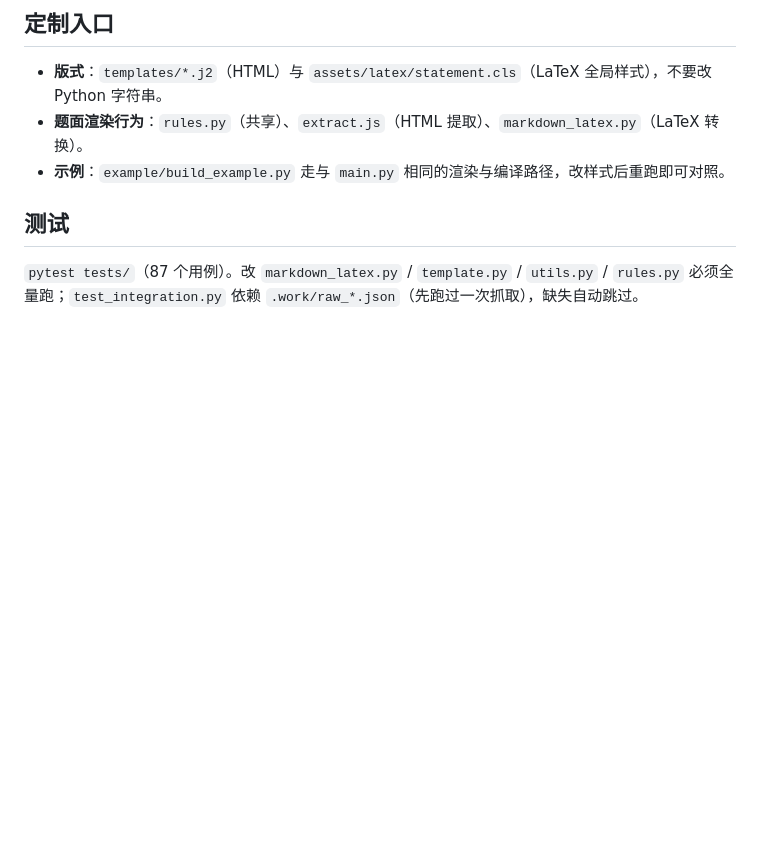
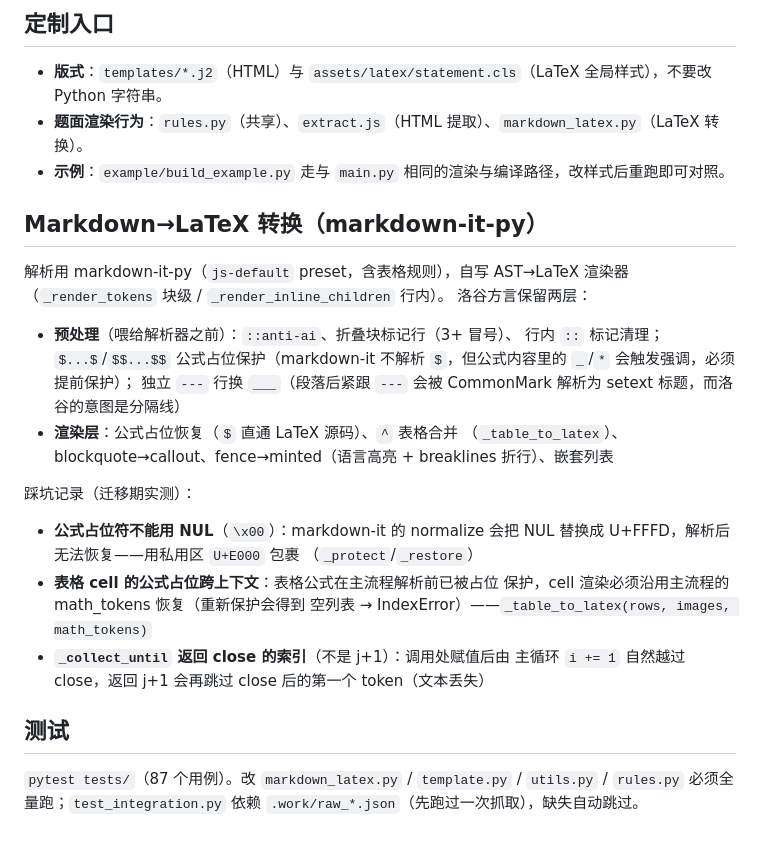
Before and after one commit to arglyzine/luogu2pdf, a Markdown page: docs/implementation.md, the part around the change. GitHub-like rendering; blank space fills up the shorter version.

Commit message:
docs: implementation 补充 Markdown→LaTeX 章节（架构与踩坑）

```diff
--- a/docs/implementation.md
+++ b/docs/implementation.md
@@ -55,6 +55,33 @@ model.py（Problem / Contest，双后端共享数据模型）
 - **题面渲染行为**：`rules.py`（共享）、`extract.js`（HTML 提取）、`markdown_latex.py`（LaTeX 转换）。
 - **示例**：`example/build_example.py` 走与 `main.py` 相同的渲染与编译路径，改样式后重跑即可对照。
 
+## Markdown→LaTeX 转换（markdown-it-py）
+
+解析用 markdown-it-py（`js-default` preset，含表格规则），自写
+AST→LaTeX 渲染器（`_render_tokens` 块级 / `_render_inline_children` 行内）。
+洛谷方言保留两层：
+
+- **预处理**（喂给解析器之前）：`::anti-ai`、折叠块标记行（3+ 冒号）、
+  行内 `::` 标记清理；`$...$`/`$$...$$` 公式占位保护（markdown-it 不解析
+  `$`，但公式内容里的 `_`/`*` 会触发强调，必须提前保护）；
+  独立 `---` 行换 `___`（段落后紧跟 `---` 会被 CommonMark 解析为
+  setext 标题，而洛谷的意图是分隔线）
+- **渲染层**：公式占位恢复（`$` 直通 LaTeX 源码）、`^` 表格合并
+  （`_table_to_latex`）、blockquote→callout、fence→minted（语言高亮 +
+  breaklines 折行）、嵌套列表
+
+踩坑记录（迁移期实测）：
+
+- **公式占位符不能用 NUL**（`\x00`）：markdown-it 的 normalize 会把
+  NUL 替换成 U+FFFD，解析后无法恢复——用私用区 `U+E000` 包裹
+  （`_protect`/`_restore`）
+- **表格 cell 的公式占位跨上下文**：表格公式在主流程解析前已被占位
+  保护，cell 渲染必须沿用主流程的 math_tokens 恢复（重新保护会得到
+  空列表 → IndexError）——`_table_to_latex(rows, images, math_tokens)`
+- **`_collect_until` 返回 close 的索引**（不是 j+1）：调用处赋值后由
+  主循环 `i += 1` 自然越过 close，返回 j+1 会再跳过 close 后的第一个
+  token（文本丢失）
+
 ## 测试
 
 `pytest tests/`（87 个用例）。改 `markdown_latex.py` / `template.py` / `utils.py` / `rules.py` 必须全量跑；`test_integration.py` 依赖 `.work/raw_*.json`（先跑过一次抓取），缺失自动跳过。
```
